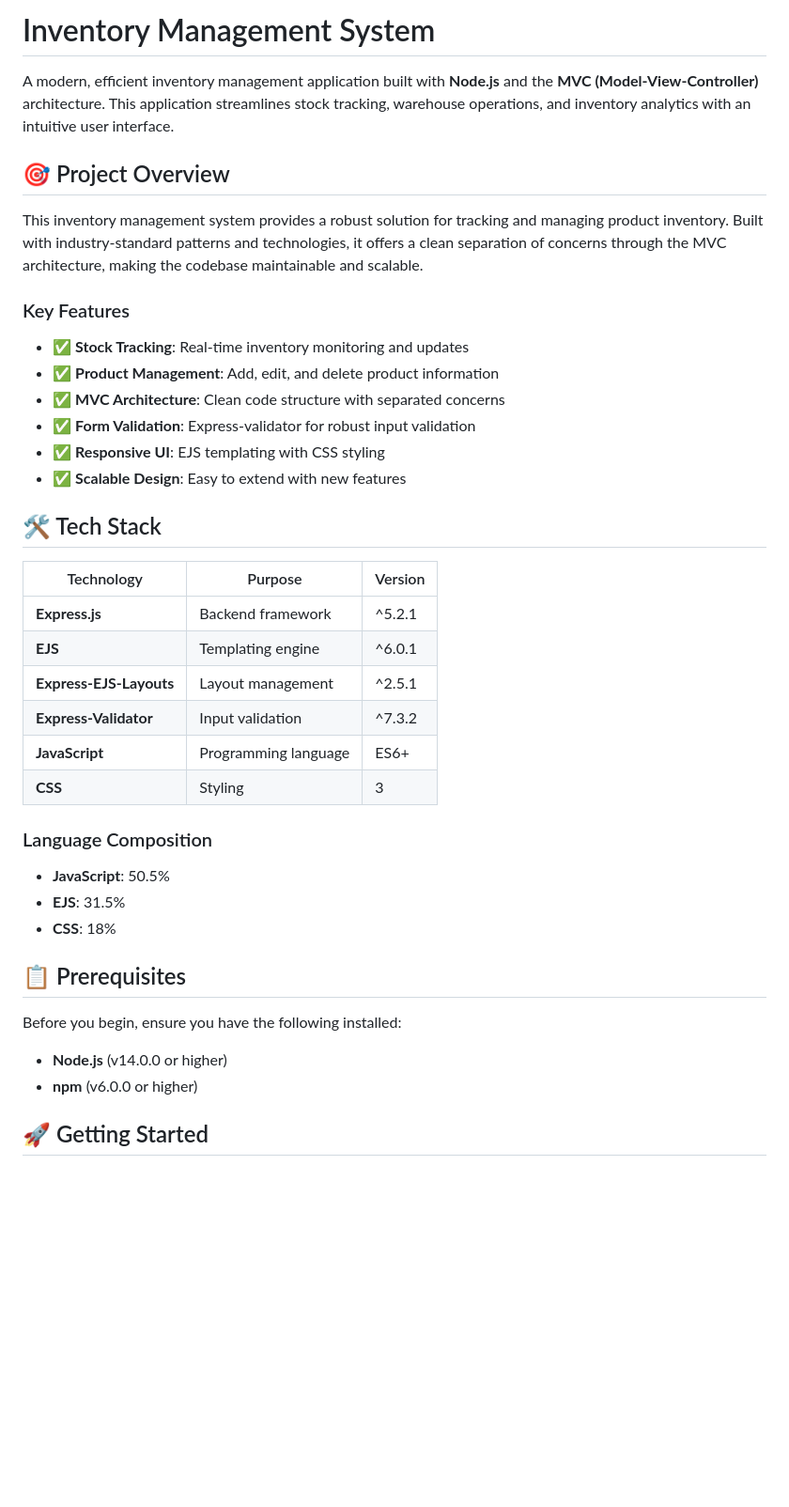
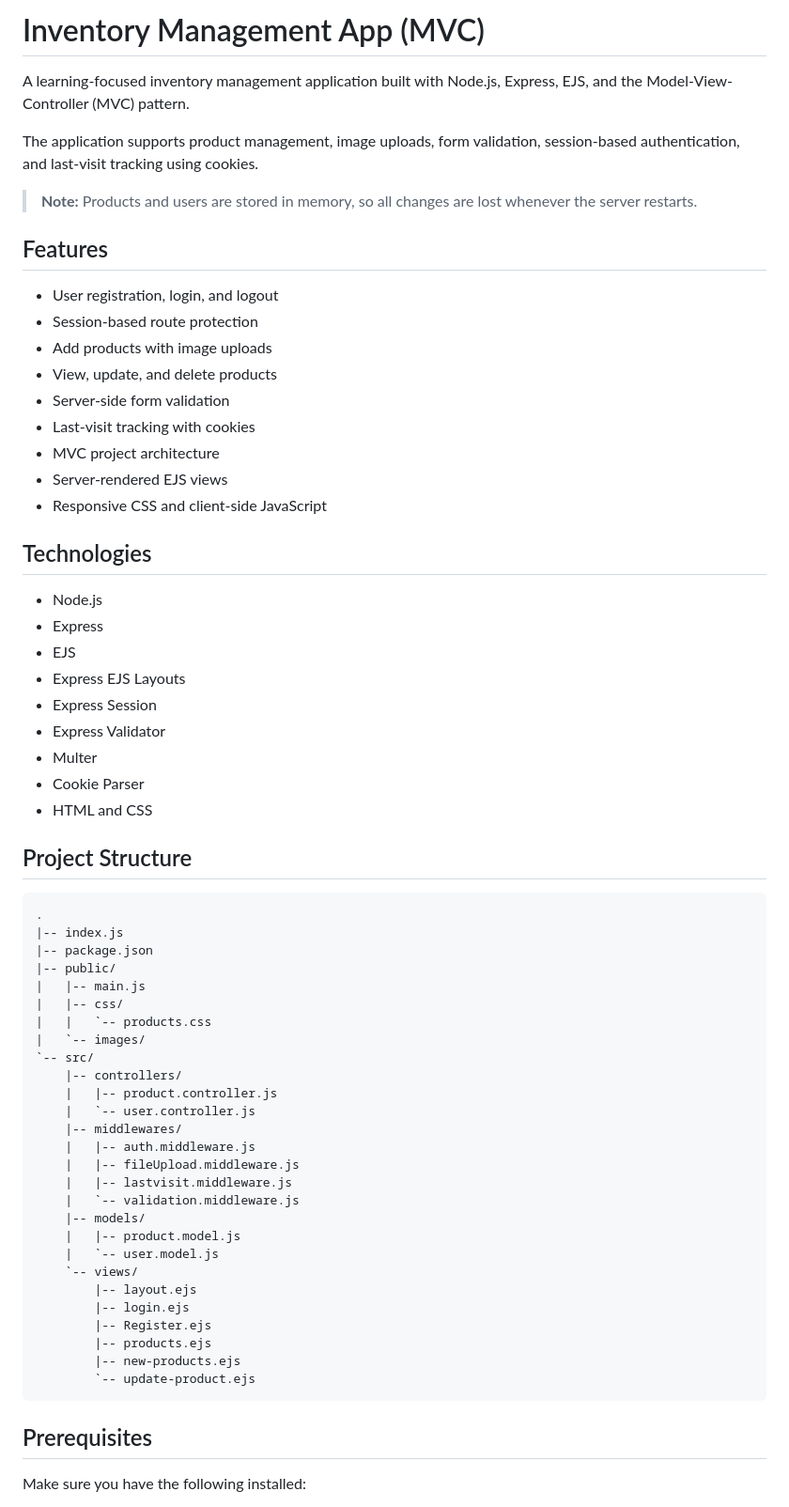
Before and after one commit to Abhinav7972/inventory_management_app_mvc, a Markdown page: README.md, the part around one of its changes. Shown at 94% size. Rendered like a GitHub page; blank space fills up the shorter version.

````diff
--- a/README.md
+++ b/README.md
@@ -1,41 +1,68 @@
-# Inventory Management System
+# Inventory Management App (MVC)
 
-A modern, efficient inventory management application built with **Node.js** and the **MVC (Model-View-Controller)** architecture. This application streamlines stock tracking, warehouse operations, and inventory analytics with an intuitive user interface.
+A learning-focused inventory management application built with Node.js, Express, EJS, and the Model-View-Controller (MVC) pattern.
 
-## 🎯 Project Overview
+The application supports product management, image uploads, form validation, session-based authentication, and last-visit tracking using cookies.
 
-This inventory management system provides a robust solution for tracking and managing product inventory. Built with industry-standard patterns and technologies, it offers a clean separation of concerns through the MVC architecture, making the codebase maintainable and scalable.
+> **Note:** Products and users are stored in memory, so all changes are lost whenever the server restarts.
 
-### Key Features
+## Features
 
-- ✅ **Stock Tracking**: Real-time inventory monitoring and updates
-- ✅ **Product Management**: Add, edit, and delete product information
-- ✅ **MVC Architecture**: Clean code structure with separated concerns
-- ✅ **Form Validation**: Express-validator for robust input validation
-- ✅ **Responsive UI**: EJS templating with CSS styling
-- ✅ **Scalable Design**: Easy to extend with new features
+- User registration, login, and logout
+- Session-based route protection
+- Add products with image uploads
+- View, update, and delete products
+- Server-side form validation
+- Last-visit tracking with cookies
+- MVC project architecture
+- Server-rendered EJS views
+- Responsive CSS and client-side JavaScript
 
-## 🛠️ Tech Stack
+## Technologies
 
-| Technology | Purpose | Version |
-|-----------|---------|---------|
-| **Express.js** | Backend framework | ^5.2.1 |
-| **EJS** | Templating engine | ^6.0.1 |
-| **Express-EJS-Layouts** | Layout management | ^2.5.1 |
-| **Express-Validator** | Input validation | ^7.3.2 |
-| **JavaScript** | Programming language | ES6+ |
-| **CSS** | Styling | 3 |
+- Node.js
+- Express
+- EJS
+- Express EJS Layouts
+- Express Session
+- Express Validator
+- Multer
+- Cookie Parser
+- HTML and CSS
 
-### Language Composition
-- **JavaScript**: 50.5%
-- **EJS**: 31.5%
-- **CSS**: 18%
+## Project Structure
 
-## 📋 Prerequisites
+```text
+.
+|-- index.js
+|-- package.json
+|-- public/
+|   |-- main.js
+|   |-- css/
+|   |   `-- products.css
+|   `-- images/
+`-- src/
+    |-- controllers/
+    |   |-- product.controller.js
+    |   `-- user.controller.js
+    |-- middlewares/
+    |   |-- auth.middleware.js
+    |   |-- fileUpload.middleware.js
+    |   |-- lastvisit.middleware.js
+    |   `-- validation.middleware.js
+    |-- models/
+    |   |-- product.model.js
+    |   `-- user.model.js
+    `-- views/
+        |-- layout.ejs
+        |-- login.ejs
+        |-- Register.ejs
+        |-- products.ejs
+        |-- new-products.ejs
+        `-- update-product.ejs
+```
 
-Before you begin, ensure you have the following installed:
-- **Node.js** (v14.0.0 or higher)
-- **npm** (v6.0.0 or higher)
+## Prerequisites
 
-## 🚀 Getting Started
+Make sure you have the following installed:
 
````
Also changed, not shown: other parts of README.md (+107 -49 lines).
